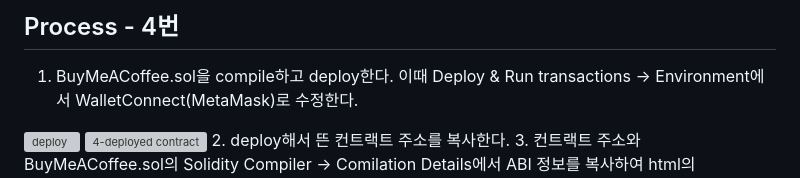
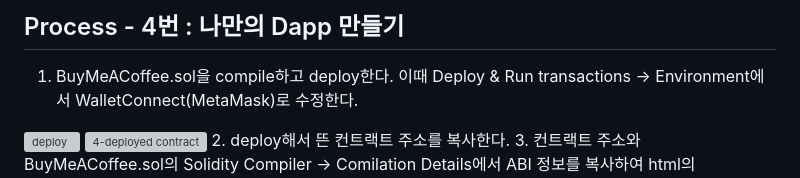
Before and after one commit to tuplet42/block_chain_practice_20201500, a Markdown page: Dapp Assignment/readme.md, the part around one of its changes. GitHub-like rendering; grey boxes are pictures that could not be loaded.

Commit message:
chore: edit readme.md

```diff
--- a/Dapp Assignment/readme.md
+++ b/Dapp Assignment/readme.md
@@ -81,6 +82,6 @@ Dapp_BuyMeACoffee.html : 사용자 화면(UI/프론트앤드) 역할을 수행
 
 
-## Process - 4번
+## Process - 4번 : 나만의 Dapp 만들기
 1. BuyMeACoffee.sol을 compile하고 deploy한다. 이때 Deploy & Run transactions -> Environment에서 WalletConnect(MetaMask)로 수정한다.
 <img width="387" height="610" alt="deploy" src="https://github.com/user-attachments/assets/5a3e5b78-acae-402a-a172-7076b01d4620" />
 <img width="348" height="388" alt="4-deployed contract" src="https://github.com/user-attachments/assets/15368598-a5e5-4433-a554-ba555766c299" />
```
Also changed, not shown: other parts of Dapp Assignment/readme.md (+2 -1 lines).
